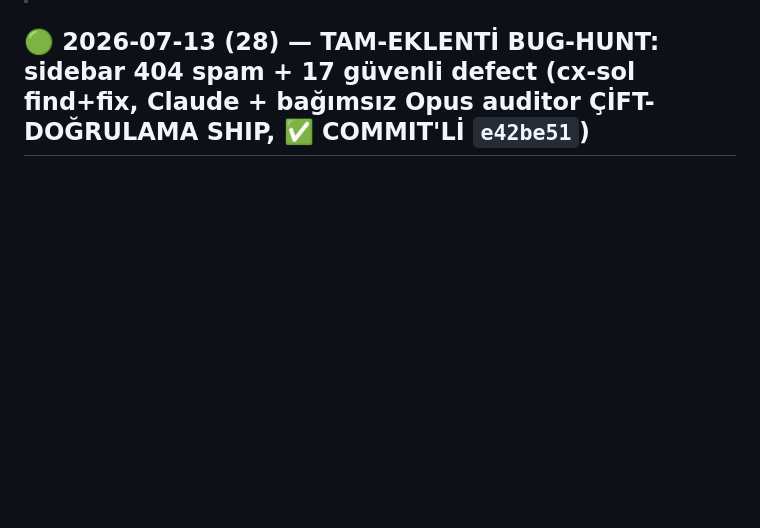
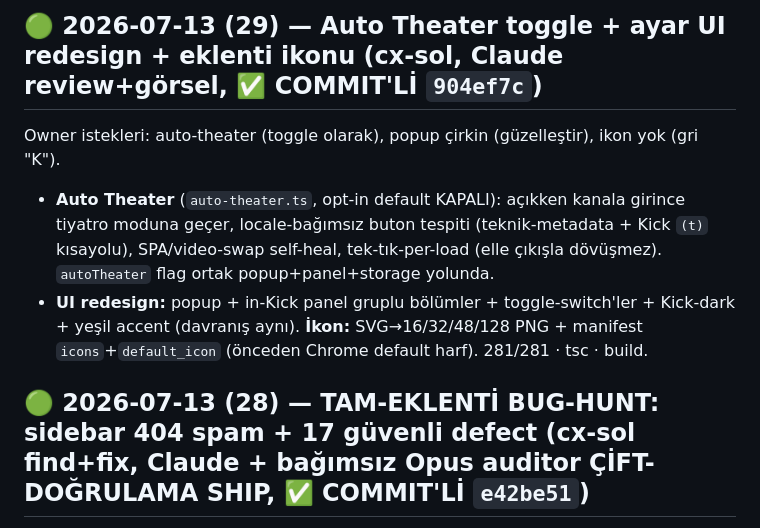
Before and after one commit to ydbilgin/kickflow, a Markdown page: CURRENT_STATUS.md, the part around one of its changes. Drawn GitHub-style; blank space fills up the shorter version.

Commit message:
Status: 2026-07-14 (29-32) - auto-theater/UI/icon, player toggles+hotkeys+navbar, settings dashboard, sidebar site-wide+recommended

```diff
--- a/CURRENT_STATUS.md
+++ b/CURRENT_STATUS.md
@@ -5,3 +21,7 @@
+## 🟢 2026-07-13 (29) — Auto Theater toggle + ayar UI redesign + eklenti ikonu (cx-sol, Claude review+görsel, ✅ COMMIT'Lİ `904ef7c`)
+Owner istekleri: auto-theater (toggle olarak), popup çirkin (güzelleştir), ikon yok (gri "K").
+- **Auto Theater** (`auto-theater.ts`, opt-in default KAPALI): açıkken kanala girince tiyatro moduna geçer, locale-bağımsız buton tespiti (teknik-metadata + Kick `(t)` kısayolu), SPA/video-swap self-heal, tek-tık-per-load (elle çıkışla dövüşmez). `autoTheater` flag ortak popup+panel+storage yolunda.
+- **UI redesign:** popup + in-Kick panel gruplu bölümler + toggle-switch'ler + Kick-dark + yeşil accent (davranış aynı). **İkon:** SVG→16/32/48/128 PNG + manifest `icons`+`default_icon` (önceden Chrome default harf). 281/281 · tsc · build.
 
 ## 🟢 2026-07-13 (28) — TAM-EKLENTİ BUG-HUNT: sidebar 404 spam + 17 güvenli defect (cx-sol find+fix, Claude + bağımsız Opus auditor ÇİFT-DOĞRULAMA SHIP, ✅ COMMIT'Lİ `e42be51`)
 Owner: "başka yapılabilecek hata var mı iyi bi incelesin, player her şey dahil bakılsın + şu sidebar 404 hatasına da baksın." cx-sol tüm eklentiyi (player/chat/sidebar/shared/popup) adversarial taradı, **18 güvenli bug fixledi + 18 regresyon testi** (256→274). Açık işlere (round-26 player rewind diagnosis, round-27 pin mirror) dokunulmadı; DVR/live-edge mantığı el değmedi (auditor teyit).
```
Also changed, not shown: other parts of CURRENT_STATUS.md (+17 -1 lines).
